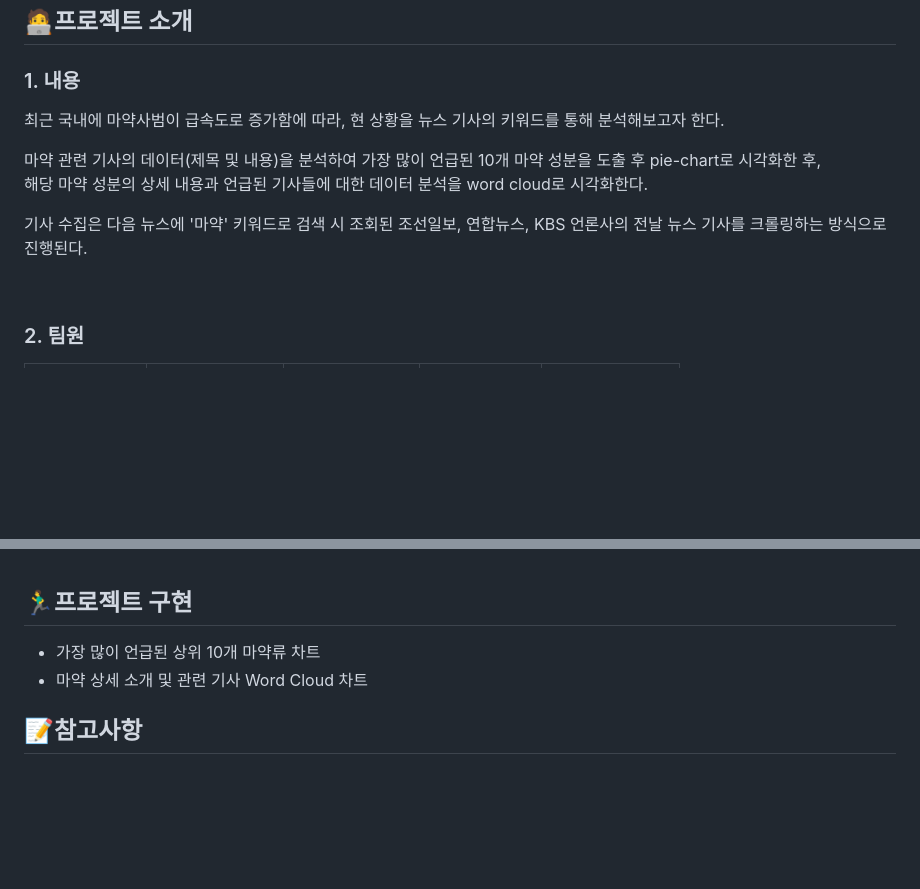
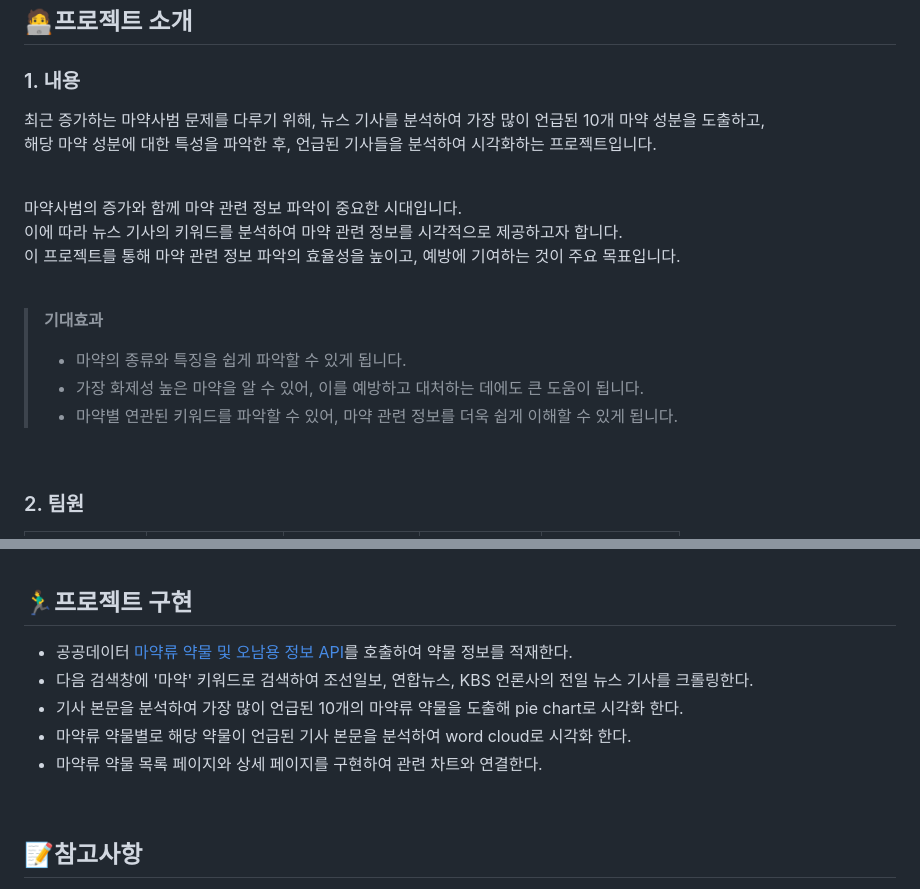
Before and after one commit to DrugStore-devcourse/drugstore, a Markdown page: README.md, 2 parts joined by grey strips. Drawn GitHub-style; blank space fills up the shorter version.

```diff
--- a/README.md
+++ b/README.md
@@ -2,12 +2,22 @@
 
 ## :technologist:프로젝트 소개
 ### 1. 내용
-최근 국내에 마약사범이 급속도로 증가함에 따라, 현 상황을 뉴스 기사의 키워드를 통해 분석해보고자 한다.
+ 최근 증가하는 마약사범 문제를 다루기 위해, 뉴스 기사를 분석하여 가장 많이 언급된 10개 마약 성분을 도출하고,
+해당 마약 성분에 대한 특성을 파악한 후, 언급된 기사들을 분석하여 시각화하는 프로젝트입니다.
 
-마약 관련 기사의 데이터(제목 및 내용)을 분석하여 가장 많이 언급된 10개 마약 성분을 도출 후 pie-chart로 시각화한 후, \
-해당 마약 성분의 상세 내용과 언급된 기사들에 대한 데이터 분석을 word cloud로 시각화한다.
+<br>
 
-기사 수집은 다음 뉴스에 '마약' 키워드로 검색 시 조회된 조선일보, 연합뉴스, KBS 언론사의 전날 뉴스 기사를 크롤링하는 방식으로 진행된다.
+ 마약사범의 증가와 함께 마약 관련 정보 파악이 중요한 시대입니다.
+이에 따라 뉴스 기사의 키워드를 분석하여 마약 관련 정보를 시각적으로 제공하고자 합니다.
+이 프로젝트를 통해 마약 관련 정보 파악의 효율성을 높이고, 예방에 기여하는 것이 주요 목표입니다.
+
+<br>
+
+> __기대효과__
+> - 마약의 종류와 특징을 쉽게 파악할 수 있게 됩니다.
+> - 가장 화제성 높은 마약을 알 수 있어, 이를 예방하고 대처하는 데에도 큰 도움이 됩니다.
+> - 마약별 연관된 키워드를 파악할 수 있어, 마약 관련 정보를 더욱 쉽게 이해할 수 있게 됩니다.
+
 
 <br>
 
@@ -50,8 +60,13 @@
 <br>
 
 ## 🏃‍♂프로젝트 구현
-- 가장 많이 언급된 상위 10개 마약류 차트
-- 마약 상세 소개 및 관련 기사 Word Cloud 차트
+- 공공데이터 [마약류 약물 및 오남용 정보 API](https://www.data.go.kr/data/15058963/openapi.do)를 호출하여 약물 정보를 적재한다.
+- 다음 검색창에 '마약' 키워드로 검색하여 조선일보, 연합뉴스, KBS 언론사의 전일 뉴스 기사를 크롤링한다.
+- 기사 본문을 분석하여 가장 많이 언급된 10개의 마약류 약물을 도출해 pie chart로 시각화 한다.
+- 마약류 약물별로 해당 약물이 언급된 기사 본문을 분석하여 word cloud로 시각화 한다.
+- 마약류 약물 목록 페이지와 상세 페이지를 구현하여 관련 차트와 연결한다.
+
+<br>
 
 ## :memo:참고사항
 - 프로젝트 실행 방법
```
